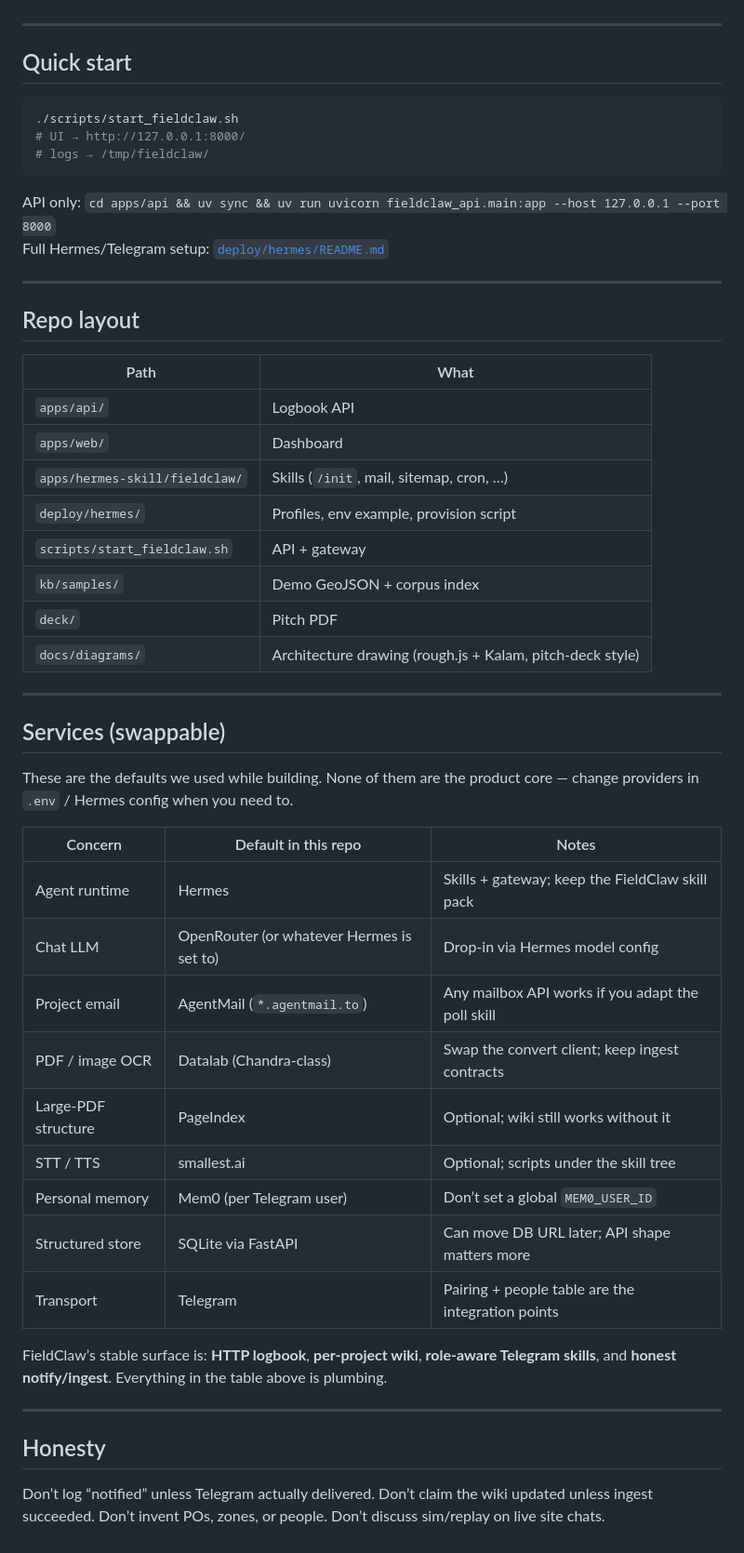
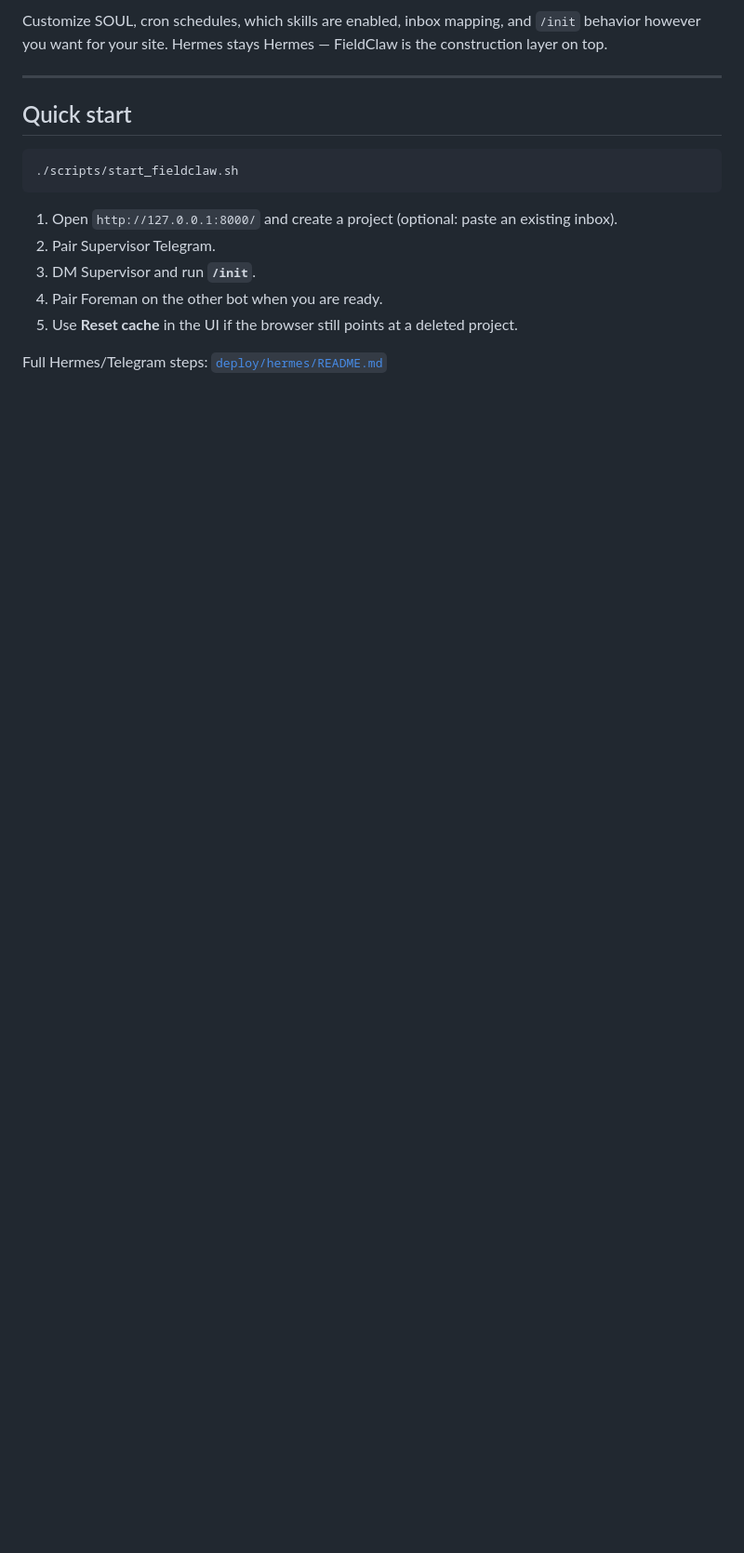
Before and after one commit to rdksupe/fieldclaw, a Markdown page: README.md, the part around one of its changes. Shown at 93% size. Drawn GitHub-style; blank space fills up the shorter version.

````diff
--- a/README.md
+++ b/README.md
@@ -89,3 +182,4 @@ For a real-looking demo we pulled public Wilbarger Creek RWWTF bid docs (Legista
+Customize SOUL, cron schedules, which skills are enabled, inbox mapping, and `/init` behavior however you want for your site. Hermes stays Hermes — FieldClaw is the construction layer on top.
 
 ---
 
@@ -93,50 +187,12 @@ For a real-looking demo we pulled public Wilbarger Creek RWWTF bid docs (Legista
 
 ```bash
 ./scripts/start_fieldclaw.sh
-# UI → http://127.0.0.1:8000/
-# logs → /tmp/fieldclaw/
 ```
 
-API only: `cd apps/api && uv sync && uv run uvicorn fieldclaw_api.main:app --host 127.0.0.1 --port 8000`
-Full Hermes/Telegram setup: [`deploy/hermes/README.md`](deploy/hermes/README.md)
+1. Open `http://127.0.0.1:8000/` and create a project (optional: paste an existing inbox).
+2. Pair Supervisor Telegram.
+3. DM Supervisor and run **`/init`**.
+4. Pair Foreman on the other bot when you are ready.
+5. Use **Reset cache** in the UI if the browser still points at a deleted project.
 
----
-
-## Repo layout
-
-| Path | What |
-|------|------|
-| `apps/api/` | Logbook API |
-| `apps/web/` | Dashboard |
-| `apps/hermes-skill/fieldclaw/` | Skills (`/init`, mail, sitemap, cron, …) |
-| `deploy/hermes/` | Profiles, env example, provision script |
-| `scripts/start_fieldclaw.sh` | API + gateway |
-| `kb/samples/` | Demo GeoJSON + corpus index |
-| `deck/` | Pitch PDF |
-| `docs/diagrams/` | Architecture drawing (rough.js + Kalam, pitch-deck style) |
-
----
-
-## Services (swappable)
-
-These are the defaults we used while building. None of them are the product core — change providers in `.env` / Hermes config when you need to.
-
-| Concern | Default in this repo | Notes |
-|---------|----------------------|--------|
-| Agent runtime | Hermes | Skills + gateway; keep the FieldClaw skill pack |
-| Chat LLM | OpenRouter (or whatever Hermes is set to) | Drop-in via Hermes model config |
-| Project email | AgentMail (`*.agentmail.to`) | Any mailbox API works if you adapt the poll skill |
-| PDF / image OCR | Datalab (Chandra-class) | Swap the convert client; keep ingest contracts |
-| Large-PDF structure | PageIndex | Optional; wiki still works without it |
-| STT / TTS | smallest.ai | Optional; scripts under the skill tree |
-| Personal memory | Mem0 (per Telegram user) | Don’t set a global `MEM0_USER_ID` |
-| Structured store | SQLite via FastAPI | Can move DB URL later; API shape matters more |
-| Transport | Telegram | Pairing + people table are the integration points |
-
-FieldClaw’s stable surface is: **HTTP logbook**, **per-project wiki**, **role-aware Telegram skills**, and **honest notify/ingest**. Everything in the table above is plumbing.
-
----
-
-## Honesty
-
-Don’t log “notified” unless Telegram actually delivered. Don’t claim the wiki updated unless ingest succeeded. Don’t invent POs, zones, or people. Don’t discuss sim/replay on live site chats.
+Full Hermes/Telegram steps: [`deploy/hermes/README.md`](deploy/hermes/README.md)
````
Also changed, not shown: other parts of README.md (+133 -40 lines), docs/diagrams/fieldclaw-architecture.png, 2 other files.
